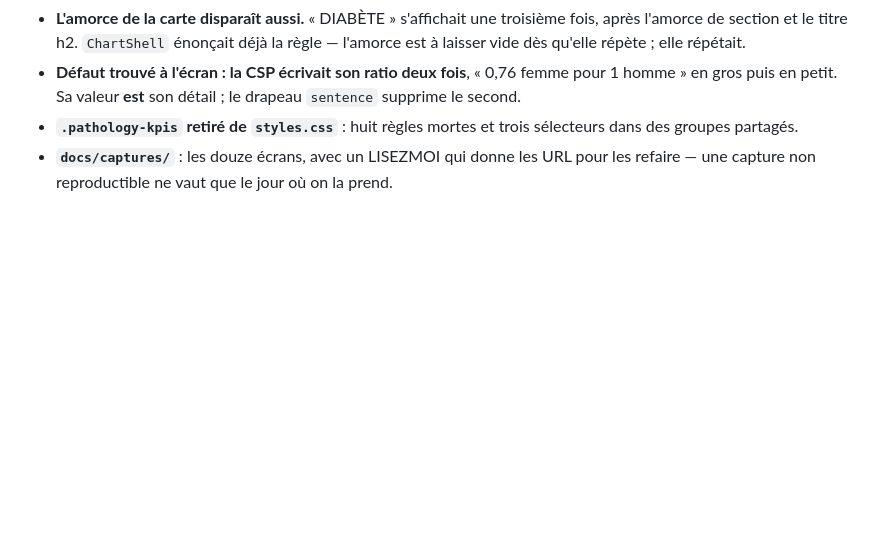
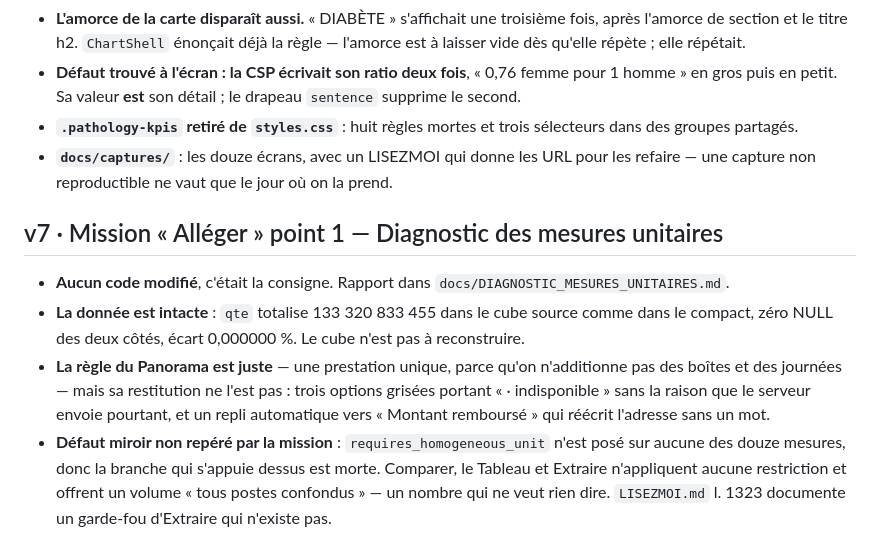
Before and after one commit to Simspeed1769/DONNEE-PARQUET, a Markdown page: docs/PROGRESS.md, the part around the change. Rendered like a GitHub page; blank space fills up the shorter version.

```diff
--- a/docs/PROGRESS.md
+++ b/docs/PROGRESS.md
@@ -1106,3 +1106,21 @@ aurait coûté plus qu'il n'aurait préservé.
 - **`docs/captures/`** : les douze écrans, avec un LISEZMOI qui donne les URL
   pour les refaire — une capture non reproductible ne vaut que le jour où on la
   prend.
+
+## v7 · Mission « Alléger » point 1 — Diagnostic des mesures unitaires
+
+- **Aucun code modifié**, c'était la consigne. Rapport dans
+  `docs/DIAGNOSTIC_MESURES_UNITAIRES.md`.
+- **La donnée est intacte** : `qte` totalise 133 320 833 455 dans le cube source
+  comme dans le compact, zéro NULL des deux côtés, écart 0,000000 %. Le cube
+  n'est pas à reconstruire.
+- **La règle du Panorama est juste** — une prestation unique, parce qu'on
+  n'additionne pas des boîtes et des journées — mais sa restitution ne l'est
+  pas : trois options grisées portant « · indisponible » sans la raison que le
+  serveur envoie pourtant, et un repli automatique vers « Montant remboursé »
+  qui réécrit l'adresse sans un mot.
+- **Défaut miroir non repéré par la mission** : `requires_homogeneous_unit`
+  n'est posé sur aucune des douze mesures, donc la branche qui s'appuie dessus
+  est morte. Comparer, le Tableau et Extraire n'appliquent aucune restriction et
+  offrent un volume « tous postes confondus » — un nombre qui ne veut rien dire.
+  `LISEZMOI.md` l. 1323 documente un garde-fou d'Extraire qui n'existe pas.
```
Also changed, not shown: docs/DIAGNOSTIC_MESURES_UNITAIRES.md (added, +160 -0 lines).
